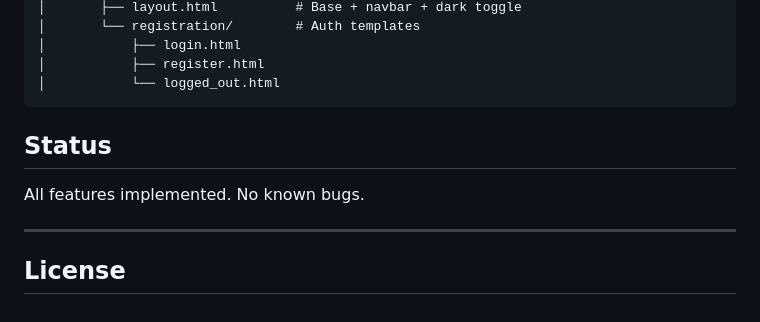
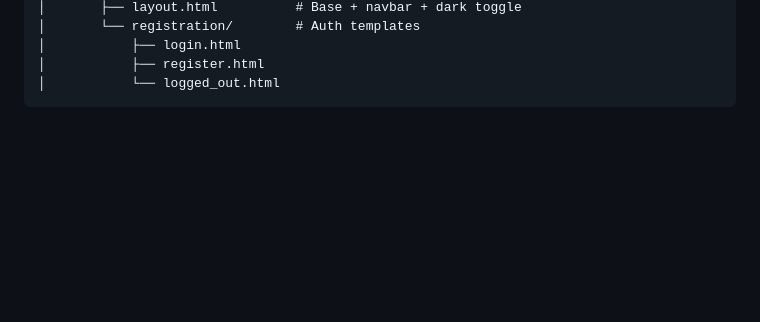
Before and after one commit to prahul25/django-mini-tweet-app, a Markdown page: README.md, the part around the change. Drawn GitHub-style; blank space fills up the shorter version.

Commit message:
docs: update in README.md file

````diff
--- a/README.md
+++ b/README.md
@@ -111,11 +111,3 @@ django-mini-tweet-app/
 │           ├── register.html
 │           └── logged_out.html
 ```
-
-## Status
-
-All features implemented. No known bugs.
-
----
-
-## License
````
